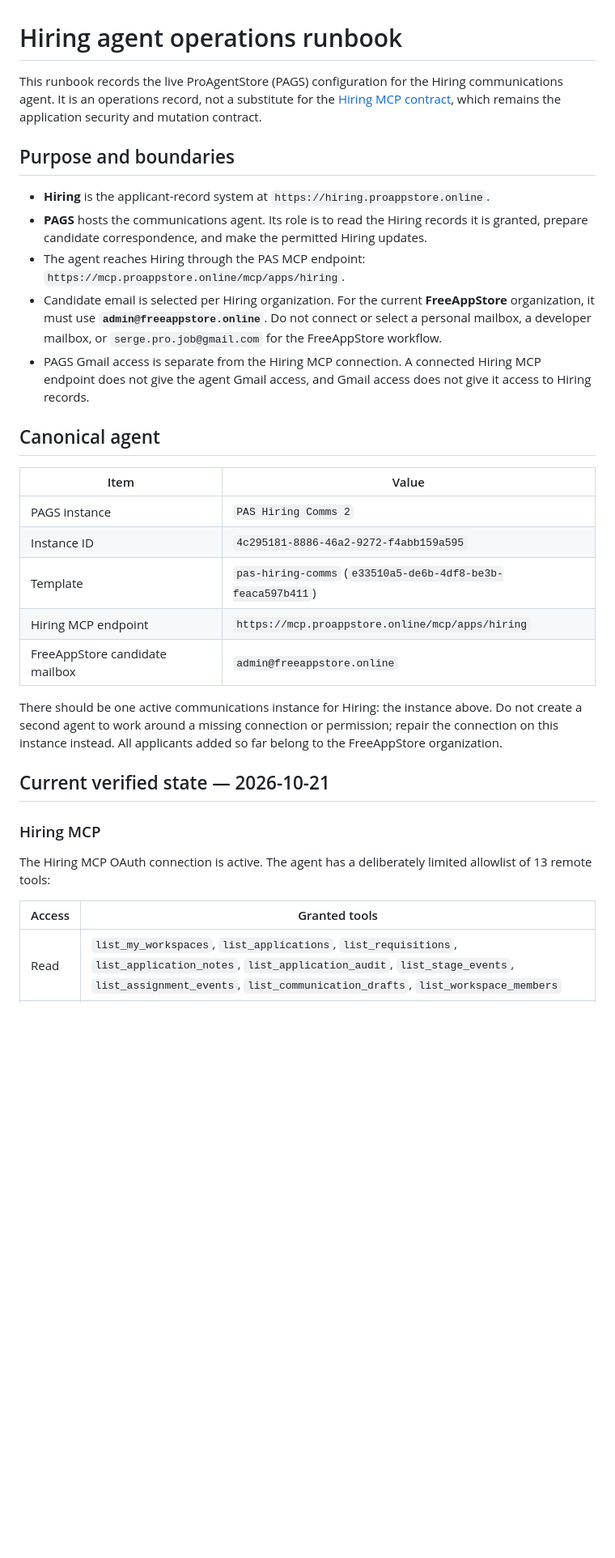
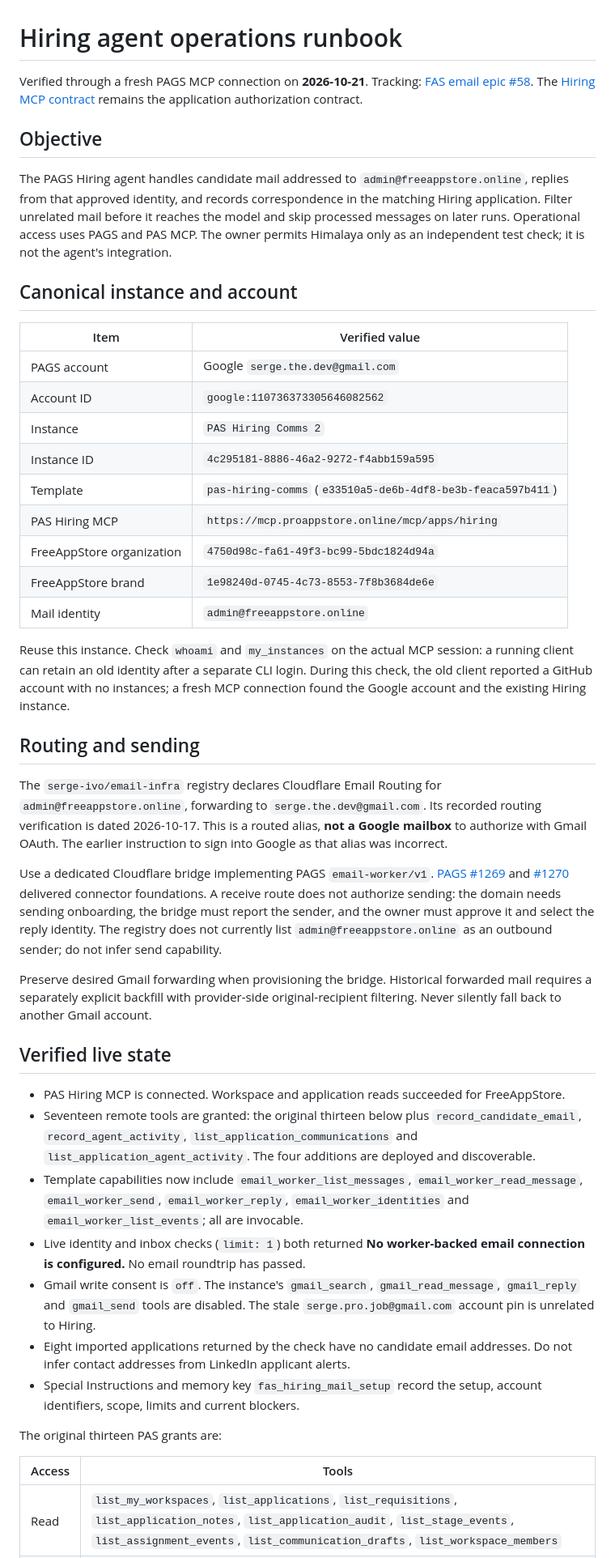
Before and after one commit to proappstore-online/hiring, a Markdown page: docs/hiring-agent-operations.md, the part around one of its changes. Shown at 81% size. Drawn GitHub-style; blank space fills up the shorter version.

Commit message:
docs: record verified FAS hiring agent setup (refs #58)

```diff
--- a/docs/hiring-agent-operations.md
+++ b/docs/hiring-agent-operations.md
@@ -1,34 +1,78 @@
 # Hiring agent operations runbook
 
-This runbook records the live ProAgentStore (PAGS) configuration for the Hiring communications agent. It is an operations record, not a substitute for the [Hiring MCP contract](hiring-mcp-contract.md), which remains the application security and mutation contract.
+Verified through a fresh PAGS MCP connection on **2026-10-21**.
+Tracking: [FAS email epic #58](https://github.com/proappstore-online/hiring/issues/58).
+The [Hiring MCP contract](hiring-mcp-contract.md) remains the application authorization contract.
 
-## Purpose and boundaries
+## Objective
 
-- **Hiring** is the applicant-record system at `https://hiring.proappstore.online`.
-- **PAGS** hosts the communications agent. Its role is to read the Hiring records it is granted, prepare candidate correspondence, and make the permitted Hiring updates.
-- The agent reaches Hiring through the PAS MCP endpoint: `https://mcp.proappstore.online/mcp/apps/hiring`.
-- Candidate email is selected per Hiring organization. For the current **FreeAppStore** organization, it must use **`admin@freeappstore.online`**. Do not connect or select a personal mailbox, a developer mailbox, or `serge.pro.job@gmail.com` for the FreeAppStore workflow.
-- PAGS Gmail access is separate from the Hiring MCP connection. A connected Hiring MCP endpoint does not give the agent Gmail access, and Gmail access does not give it access to Hiring records.
+The PAGS Hiring agent handles candidate mail addressed to `admin@freeappstore.online`,
+replies from that approved identity, and records correspondence in the matching Hiring
+application. Filter unrelated mail before it reaches the model and skip processed messages
+on later runs. Operational access uses PAGS and PAS MCP. The owner permits Himalaya only
+as an independent test check; it is not the agent's integration.
 
-## Canonical agent
+## Canonical instance and account
 
-| Item | Value |
+| Item | Verified value |
 | --- | --- |
-| PAGS instance | `PAS Hiring Comms 2` |
+| PAGS account | Google `serge.the.dev@gmail.com` |
+| Account ID | `google:110736373305646082562` |
+| Instance | `PAS Hiring Comms 2` |
 | Instance ID | `4c295181-8886-46a2-9272-f4abb159a595` |
 | Template | `pas-hiring-comms` (`e33510a5-de6b-4df8-be3b-feaca597b411`) |
-| Hiring MCP endpoint | `https://mcp.proappstore.online/mcp/apps/hiring` |
-| FreeAppStore candidate mailbox | `admin@freeappstore.online` |
+| PAS Hiring MCP | `https://mcp.proappstore.online/mcp/apps/hiring` |
+| FreeAppStore organization | `4750d98c-fa61-49f3-bc99-5bdc1824d94a` |
+| FreeAppStore brand | `1e98240d-0745-4c73-8553-7f8b3684de6e` |
+| Mail identity | `admin@freeappstore.online` |
 
-There should be one active communications instance for Hiring: the instance above. Do not create a second agent to work around a missing connection or permission; repair the connection on this instance instead. All applicants added so far belong to the FreeAppStore organization.
+Reuse this instance. Check `whoami` and `my_instances` on the actual MCP session:
+a running client can retain an old identity after a separate CLI login. During this check,
+the old client reported a GitHub account with no instances; a fresh MCP connection found
+the Google account and the existing Hiring instance.
 
-## Current verified state — 2026-10-21
+## Routing and sending
 
-### Hiring MCP
+The `serge-ivo/email-infra` registry declares Cloudflare Email Routing for
+`admin@freeappstore.online`, forwarding to `serge.the.dev@gmail.com`. Its recorded
+routing verification is dated 2026-10-17. This is a routed alias, **not a Google mailbox**
+to authorize with Gmail OAuth. The earlier instruction to sign into Google as that alias
+was incorrect.
 
-The Hiring MCP OAuth connection is active. The agent has a deliberately limited allowlist of 13 remote tools:
+Use a dedicated Cloudflare bridge implementing PAGS `email-worker/v1`.
+[PAGS #1269](https://github.com/ProAgentStore/platform/issues/1269) and
+[#1270](https://github.com/ProAgentStore/platform/issues/1270) delivered connector foundations.
+A receive route does not authorize sending: the domain needs sending onboarding, the
+bridge must report the sender, and the owner must approve it and select the reply identity.
+The registry does not currently list `admin@freeappstore.online` as an outbound sender;
+do not infer send capability.
 
-| Access | Granted tools |
+Preserve desired Gmail forwarding when provisioning the bridge. Historical forwarded mail
+requires a separately explicit backfill with provider-side original-recipient filtering.
+Never silently fall back to another Gmail account.
+
+## Verified live state
+
+- PAS Hiring MCP is connected. Workspace and application reads succeeded for FreeAppStore.
+- Seventeen remote tools are granted: the original thirteen below plus
+  `record_candidate_email`, `record_agent_activity`, `list_application_communications`
+  and `list_application_agent_activity`. The four additions are deployed and discoverable.
+- Template capabilities now include `email_worker_list_messages`,
+  `email_worker_read_message`, `email_worker_send`, `email_worker_reply`,
+  `email_worker_identities` and `email_worker_list_events`; all are invocable.
+- Live identity and inbox checks (`limit: 1`) both returned
+  **No worker-backed email connection is configured.** No email roundtrip has passed.
+- Gmail write consent is `off`. The instance's `gmail_search`, `gmail_read_message`,
+  `gmail_reply` and `gmail_send` tools are disabled. The stale
+  `serge.pro.job@gmail.com` account pin is unrelated to Hiring.
+- Eight imported applications returned by the check have no candidate email addresses.
+  Do not infer contact addresses from LinkedIn applicant alerts.
+- Special Instructions and memory key `fas_hiring_mail_setup` record the setup,
+  account identifiers, scope, limits and current blockers.
+
+The original thirteen PAS grants are:
+
+| Access | Tools |
 | --- | --- |
 | Read | `list_my_workspaces`, `list_applications`, `list_requisitions`, `list_application_notes`, `list_application_audit`, `list_stage_events`, `list_assignment_events`, `list_communication_drafts`, `list_workspace_members` |
 | Write | `add_application_note`, `change_application_stage`, `create_communication_draft`, `reassign_application` |
```
Also changed, not shown: other parts of docs/hiring-agent-operations.md (+40 -65 lines).
